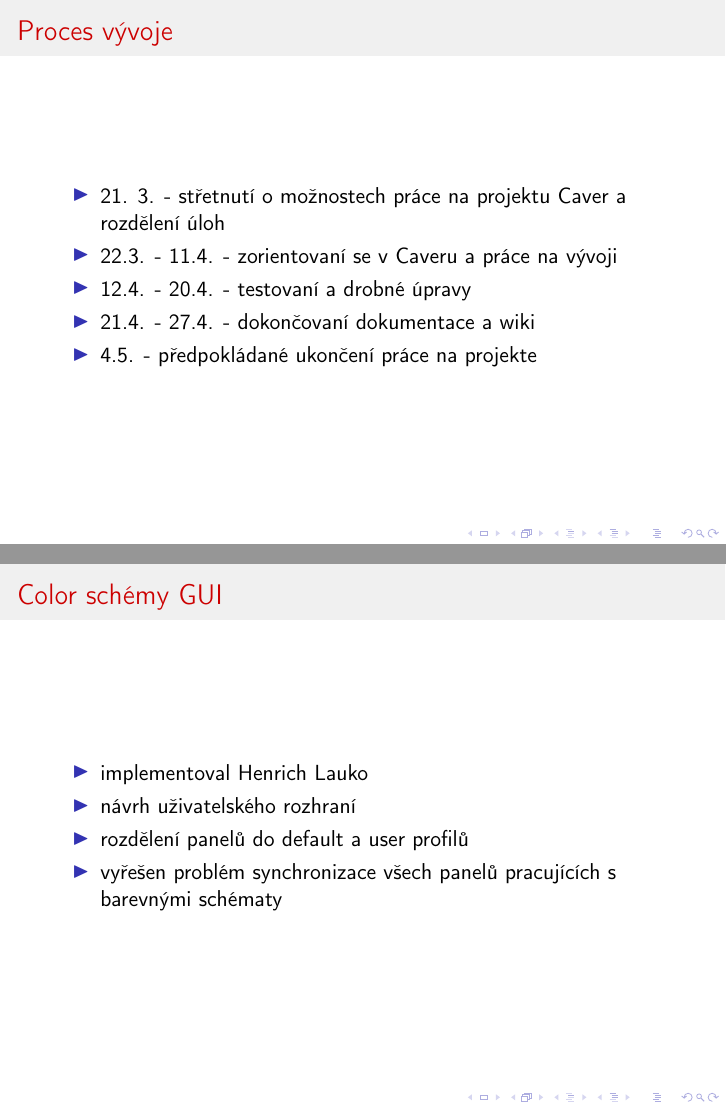
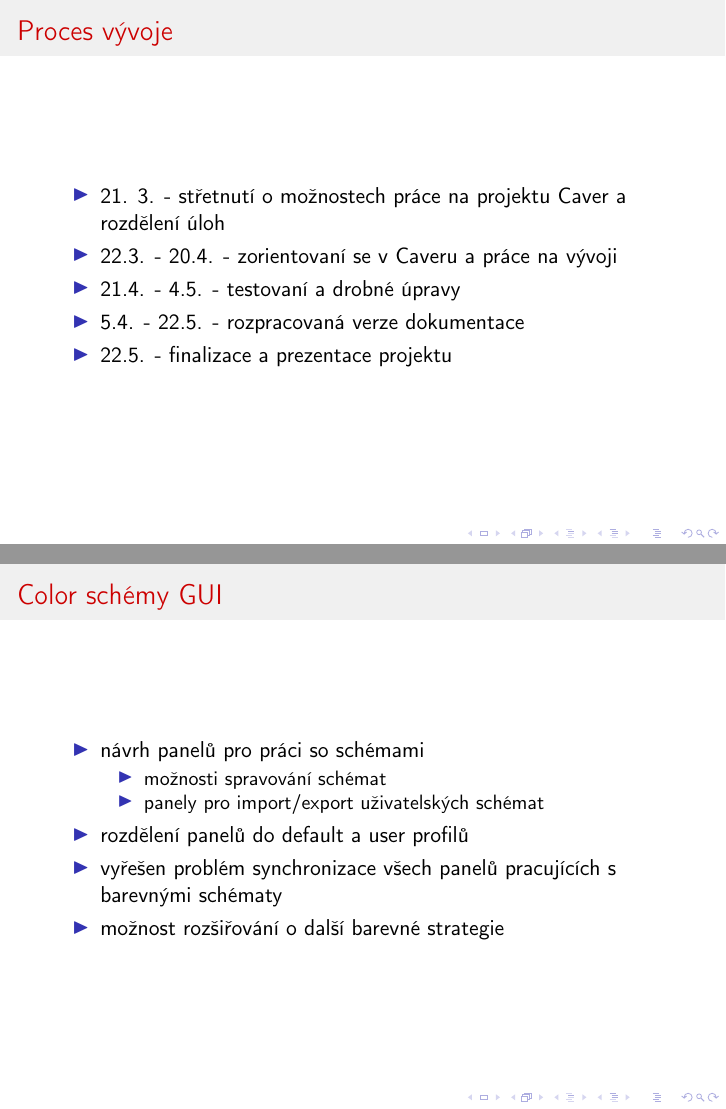
Before and after one commit to RobinMutina/pb138-1, LaTeX slides (prezentacia/prezentacia.tex): pages 7 and 11 of 14, joined at a grey line. Compiled offline with pdfLaTeX.

Commit message:
editace prezentace

```diff
--- a/prezentacia/prezentacia.tex
+++ b/prezentacia/prezentacia.tex
@@ -106,10 +104,10 @@
 \frametitle{Proces vývoje}
 	\begin{itemize}
 		\item 21. 3. - střetnutí o možnostech práce na projektu Caver a rozdělení úloh
-		\item 22.3. - 11.4. - zorientovaní se v Caveru a práce na vývoji
-		\item 12.4. - 20.4. - testovaní a drobné úpravy
-		\item 21.4. - 27.4. - dokončovaní dokumentace a wiki
-		\item 4.5. - předpokládané ukončení práce na projekte
+		\item 22.3. - 20.4. - zorientovaní se v Caveru a práce na vývoji
+		\item 21.4. - 4.5. - testovaní a drobné úpravy
+		\item 5.4. - 22.5. - rozpracovaná verze dokumentace
+		\item 22.5. - finalizace a prezentace projektu
 	\end{itemize}
 \end{frame}
 
@@ -165,10 +163,14 @@
 \begin{frame}
 \frametitle{Color schémy GUI}
 	\begin{itemize}
-		\item implementoval Henrich Lauko
-		\item návrh uživatelského rozhraní
+		\item návrh panelů pro práci so schémami
+		\begin{itemize}
+			\item možnosti spravování schémat
+			\item panely pro import/export uživatelských schémat
+		\end{itemize}
 		\item rozdělení panelů do default a user profilů
 		\item vyřešen problém synchronizace všech panelů pracujících s barevnými schématy
+		\item možnost rozšiřování o další barevné strategie
 	\end{itemize}
 \end{frame}
 
```
Also changed, not shown: prezentacia/prezentacia.pdf, prezentacia/prezentacia.tex (4 more changed lines), 1 other file.
